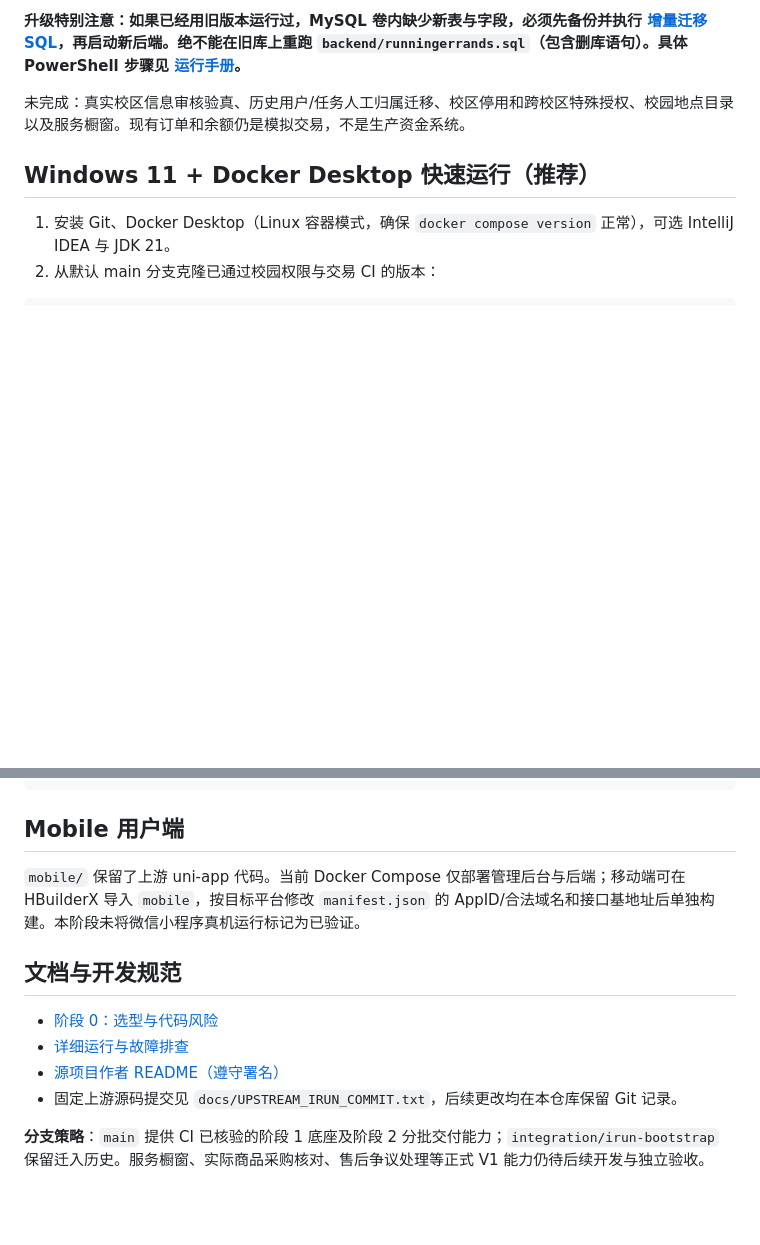
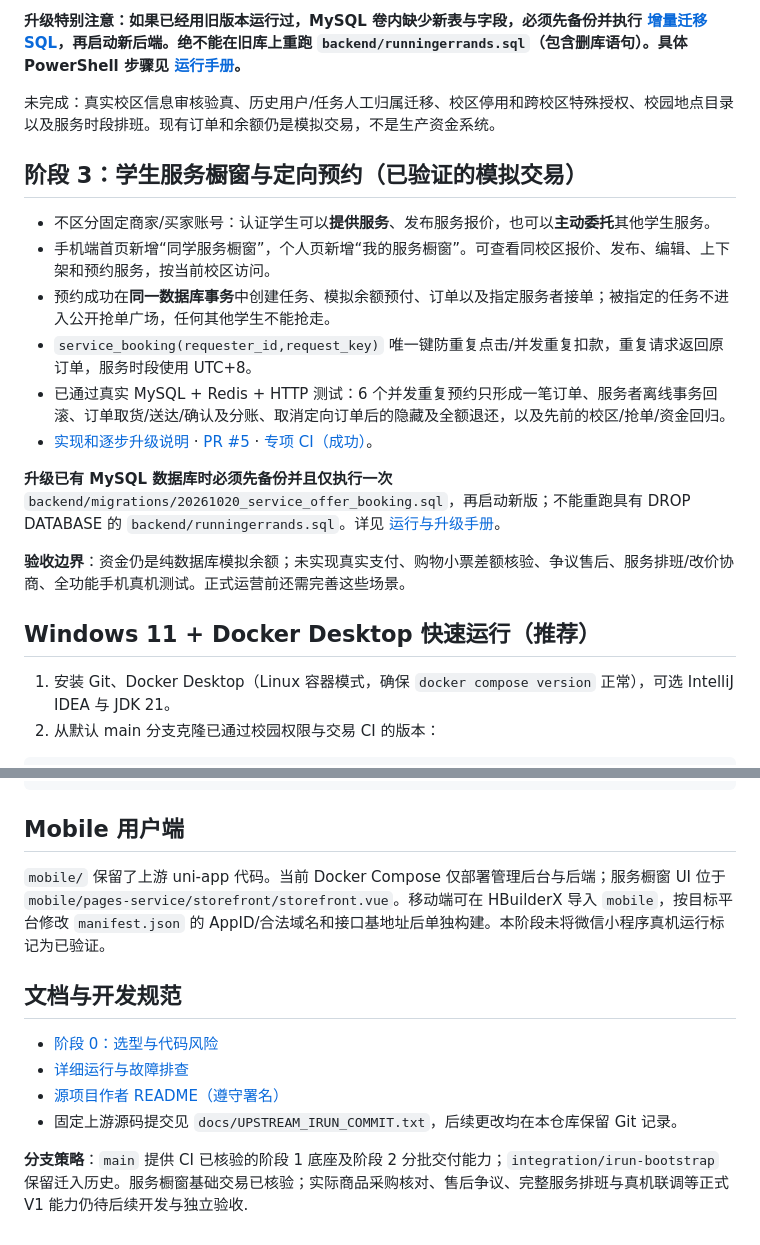
Before and after one commit to Miao-wang11/INPassing, a Markdown page: README.md, 2 parts joined by grey strips. GitHub-like rendering; blank space fills up the shorter version.

Commit message:
docs: surface verified service storefront and safe Windows database migration

```diff
--- a/README.md
+++ b/README.md
@@ -42,7 +42,20 @@
 
 **升级特别注意：如果已经用旧版本运行过，MySQL 卷内缺少新表与字段，必须先备份并执行 [增量迁移 SQL](backend/migrations/20261020_campus_scope.sql)，再启动新后端。绝不能在旧库上重跑 `backend/runningerrands.sql`（包含删库语句）。具体 PowerShell 步骤见 [运行手册](docs/RUNBOOK.md)。**
 
-未完成：真实校区信息审核验真、历史用户/任务人工归属迁移、校区停用和跨校区特殊授权、校园地点目录以及服务橱窗。现有订单和余额仍是模拟交易，不是生产资金系统。
+未完成：真实校区信息审核验真、历史用户/任务人工归属迁移、校区停用和跨校区特殊授权、校园地点目录以及服务时段排班。现有订单和余额仍是模拟交易，不是生产资金系统。
+
+## 阶段 3：学生服务橱窗与定向预约（已验证的模拟交易）
+
+- 不区分固定商家/买家账号：认证学生可以**提供服务**、发布服务报价，也可以**主动委托**其他学生服务。
+- 手机端首页新增“同学服务橱窗”，个人页新增“我的服务橱窗”。可查看同校区报价、发布、编辑、上下架和预约服务，按当前校区访问。
+- 预约成功在**同一数据库事务**中创建任务、模拟余额预付、订单以及指定服务者接单；被指定的任务不进入公开抢单广场，任何其他学生不能抢走。
+- `service_booking(requester_id,request_key)` 唯一键防重复点击/并发重复扣款，重复请求返回原订单，服务时段使用 UTC+8。
+- 已通过真实 MySQL + Redis + HTTP 测试：6 个并发重复预约只形成一笔订单、服务者离线事务回滚、订单取货/送达/确认及分账、取消定向订单后的隐藏及全额退还，以及先前的校区/抢单/资金回归。
+- [实现和逐步升级说明](docs/PHASE3_SERVICE_STOREFRONT.md) · [PR #5](https://github.com/Miao-wang11/INPassing/pull/5) · [专项 CI（成功）](https://github.com/Miao-wang11/INPassing/actions/runs/39399416104)。
+
+**升级已有 MySQL 数据库时必须先备份并且仅执行一次** `backend/migrations/20261020_service_offer_booking.sql`，再启动新版；不能重跑具有 DROP DATABASE 的 `backend/runningerrands.sql`。详见 [运行与升级手册](docs/RUNBOOK.md)。
+
+**验收边界**：资金仍是纯数据库模拟余额；未实现真实支付、购物小票差额核验、争议售后、服务排班/改价协商、全功能手机真机测试。正式运营前还需完善这些场景。
 
 ## Windows 11 + Docker Desktop 快速运行（推荐）
 
@@ -95,7 +108,7 @@ npm run dev
 
 ## Mobile 用户端
 
-`mobile/` 保留了上游 uni-app 代码。当前 Docker Compose 仅部署管理后台与后端；移动端可在 HBuilderX 导入 `mobile`，按目标平台修改 `manifest.json` 的 AppID/合法域名和接口基地址后单独构建。本阶段未将微信小程序真机运行标记为已验证。
+`mobile/` 保留了上游 uni-app 代码。当前 Docker Compose 仅部署管理后台与后端；服务橱窗 UI 位于 `mobile/pages-service/storefront/storefront.vue`。移动端可在 HBuilderX 导入 `mobile`，按目标平台修改 `manifest.json` 的 AppID/合法域名和接口基地址后单独构建。本阶段未将微信小程序真机运行标记为已验证。
 
 ## 文档与开发规范
 
@@ -104,4 +117,4 @@ npm run dev
 - [源项目作者 README（遵守署名）](docs/UPSTREAM_iRun_README.md)
 - 固定上游源码提交见 `docs/UPSTREAM_IRUN_COMMIT.txt`，后续更改均在本仓库保留 Git 记录。
 
-**分支策略**：`main` 提供 CI 已核验的阶段 1 底座及阶段 2 分批交付能力；`integration/irun-bootstrap` 保留迁入历史。服务橱窗、实际商品采购核对、售后争议处理等正式 V1 能力仍待后续开发与独立验收。
+**分支策略**：`main` 提供 CI 已核验的阶段 1 底座及阶段 2 分批交付能力；`integration/irun-bootstrap` 保留迁入历史。服务橱窗基础交易已核验；实际商品采购核对、售后争议、完整服务排班与真机联调等正式 V1 能力仍待后续开发与独立验收.
```
Also changed, not shown: docs/RUNBOOK.md (+29 -1 lines).
